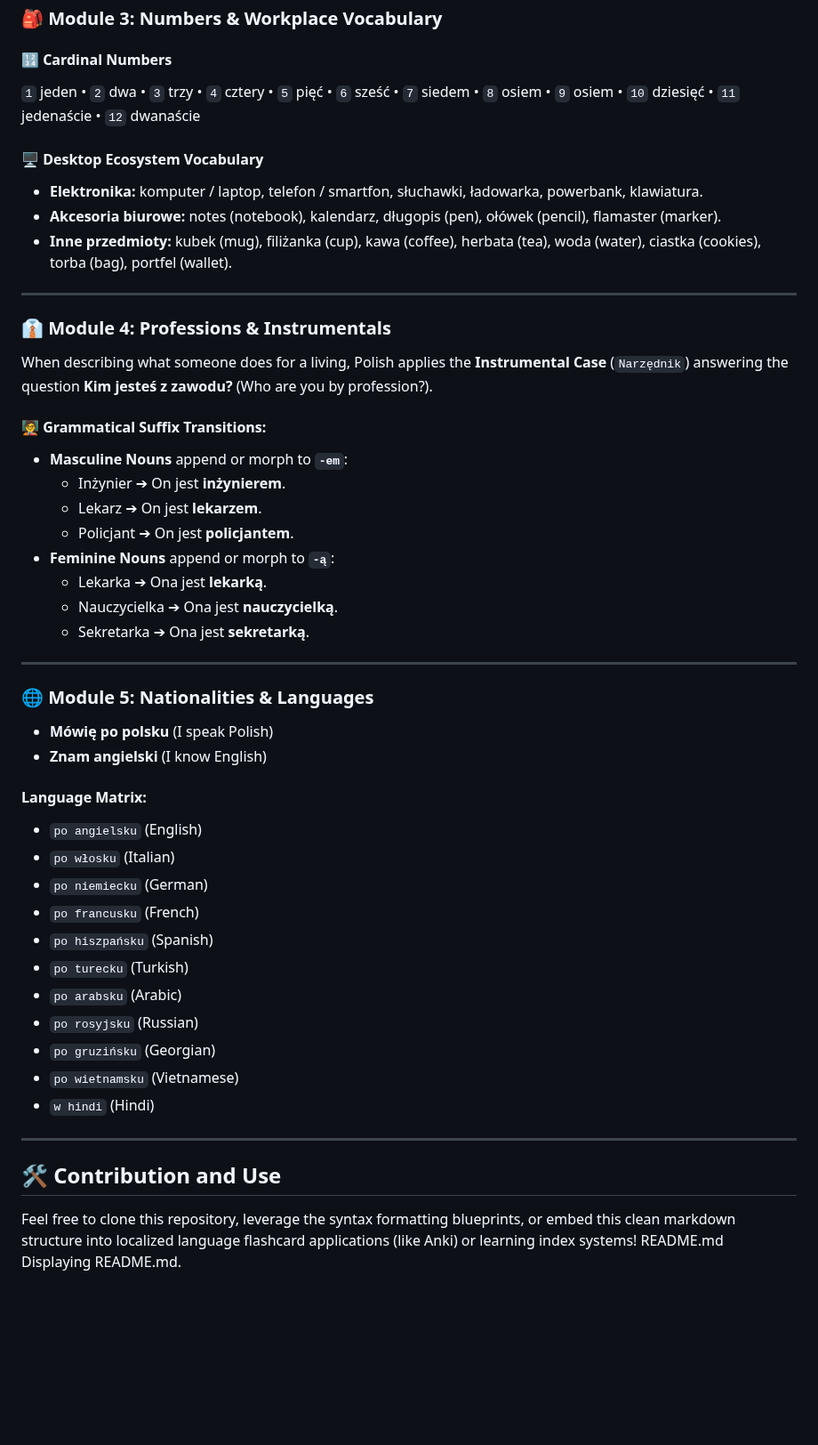
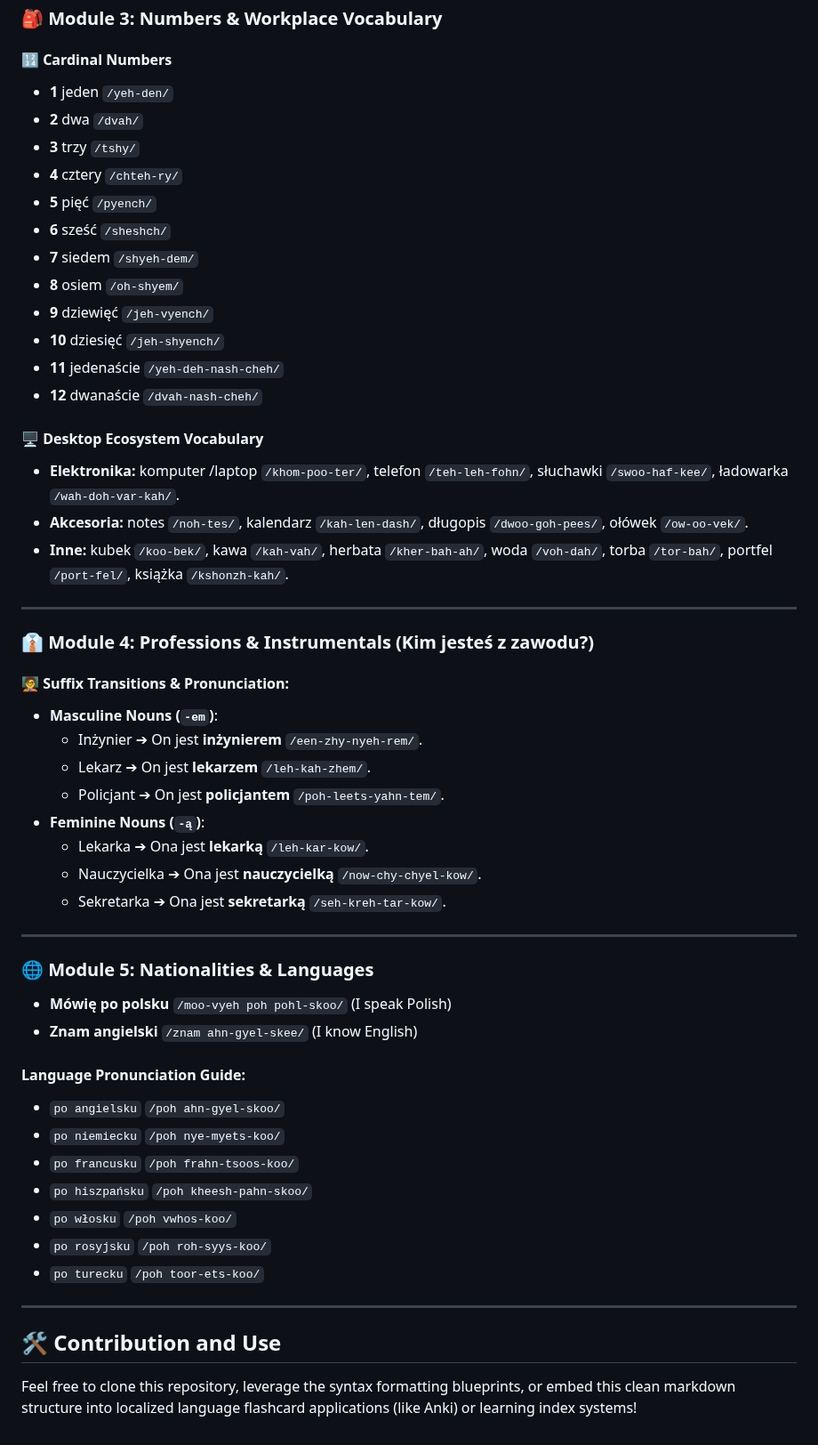
Before and after one commit to smaruf/python-study, a Markdown page: src/Learning_Polish_Communications/README.md, the part around one of its changes. Shown at 89% size. Drawn GitHub-style; blank space fills up the shorter version.

Commit message:
Revise README.md to include phonetics and visuals
Enhanced README.md with phonetic guides and visual improvements.

```diff
--- a/src/Learning_Polish_Communications/README.md
+++ b/src/Learning_Polish_Communications/README.md
@@ -199,52 +67,55 @@ This markdown blueprint maps out foundational language modules extracted from in
 ### 🎒 Module 3: Numbers & Workplace Vocabulary
 
 #### 🔢 Cardinal Numbers
-`1` jeden • `2` dwa • `3` trzy • `4` cztery • `5` pięć • `6` sześć • `7` siedem • `8` osiem • `9` osiem • `10` dziesięć • `11` jedenaście • `12` dwanaście
+* **1** jeden `/yeh-den/`
+* **2** dwa `/dvah/`
+* **3** trzy `/tshy/`
+* **4** cztery `/chteh-ry/`
+* **5** pięć `/pyench/`
+* **6** sześć `/sheshch/`
+* **7** siedem `/shyeh-dem/`
+* **8** osiem `/oh-shyem/`
+* **9** dziewięć `/jeh-vyench/`
+* **10** dziesięć `/jeh-shyench/`
+* **11** jedenaście `/yeh-deh-nash-cheh/`
+* **12** dwanaście `/dvah-nash-cheh/`
 
 #### 🖥️ Desktop Ecosystem Vocabulary
-* **Elektronika:** komputer / laptop, telefon / smartfon, słuchawki, ładowarka, powerbank, klawiatura.
-* **Akcesoria biurowe:** notes (notebook), kalendarz, długopis (pen), ołówek (pencil), flamaster (marker).
-* **Inne przedmioty:** kubek (mug), filiżanka (cup), kawa (coffee), herbata (tea), woda (water), ciastka (cookies), torba (bag), portfel (wallet).
+* **Elektronika:** komputer /laptop `/khom-poo-ter/`, telefon `/teh-leh-fohn/`, słuchawki `/swoo-haf-kee/`, ładowarka `/wah-doh-var-kah/`.
+* **Akcesoria:** notes `/noh-tes/`, kalendarz `/kah-len-dash/`, długopis `/dwoo-goh-pees/`, ołówek `/ow-oo-vek/`.
+* **Inne:** kubek `/koo-bek/`, kawa `/kah-vah/`, herbata `/kher-bah-ah/`, woda `/voh-dah/`, torba `/tor-bah/`, portfel `/port-fel/`, książka `/kshonzh-kah/`.
 
 ---
 
-### 👔 Module 4: Professions & Instrumentals
+### 👔 Module 4: Professions & Instrumentals (Kim jesteś z zawodu?)
 
-When describing what someone does for a living, Polish applies the **Instrumental Case** (`Narzędnik`) answering the question **Kim jesteś z zawodu?** (Who are you by profession?).
-
-#### 🧑‍🏫 Grammatical Suffix Transitions:
-* **Masculine Nouns** append or morph to **`-em`**:
-    * Inżynier ➔ On jest **inżynierem**.
-    * Lekarz ➔ On jest **lekarzem**.
-    * Policjant ➔ On jest **policjantem**.
-* **Feminine Nouns** append or morph to **`-ą`**:
-    * Lekarka ➔ Ona jest **lekarką**.
-    * Nauczycielka ➔ Ona jest **nauczycielką**.
-    * Sekretarka ➔ Ona jest **sekretarką**.
+#### 🧑‍🏫 Suffix Transitions & Pronunciation:
+* **Masculine Nouns (`-em`)**:
+    * Inżynier ➔ On jest **inżynierem** `/een-zhy-nyeh-rem/`.
+    * Lekarz ➔ On jest **lekarzem** `/leh-kah-zhem/`.
+    * Policjant ➔ On jest **policjantem** `/poh-leets-yahn-tem/`.
+* **Feminine Nouns (`-ą`)**:
+    * Lekarka ➔ Ona jest **lekarką** `/leh-kar-kow/`.
+    * Nauczycielka ➔ Ona jest **nauczycielką** `/now-chy-chyel-kow/`.
+    * Sekretarka ➔ Ona jest **sekretarką** `/seh-kreh-tar-kow/`.
 
 ---
 
 ### 🌐 Module 5: Nationalities & Languages
 
-* **Mówię po polsku** (I speak Polish)
-* **Znam angielski** (I know English)
+* **Mówię po polsku** `/moo-vyeh poh pohl-skoo/` (I speak Polish)
+* **Znam angielski** `/znam ahn-gyel-skee/` (I know English)
 
-#### Language Matrix:
-* `po angielsku` (English)
-* `po włosku` (Italian)
-* `po niemiecku` (German)
-* `po francusku` (French)
-* `po hiszpańsku` (Spanish)
-* `po turecku` (Turkish)
-* `po arabsku` (Arabic)
-* `po rosyjsku` (Russian)
-* `po gruzińsku` (Georgian)
-* `po wietnamsku` (Vietnamese)
-* `w hindi` (Hindi)
+#### Language Pronunciation Guide:
+* `po angielsku` `/poh ahn-gyel-skoo/`
+* `po niemiecku` `/poh nye-myets-koo/`
+* `po francusku` `/poh frahn-tsoos-koo/`
+* `po hiszpańsku` `/poh kheesh-pahn-skoo/`
+* `po włosku` `/poh vwhos-koo/`
+* `po rosyjsku` `/poh roh-syys-koo/`
+* `po turecku` `/poh toor-ets-koo/`
 
 ---
 
 ## 🛠️ Contribution and Use
 Feel free to clone this repository, leverage the syntax formatting blueprints, or embed this clean markdown structure into localized language flashcard applications (like Anki) or learning index systems!
-README.md
-Displaying README.md.
```
Also changed, not shown: other parts of src/Learning_Polish_Communications/README.md (+28 -160 lines).
